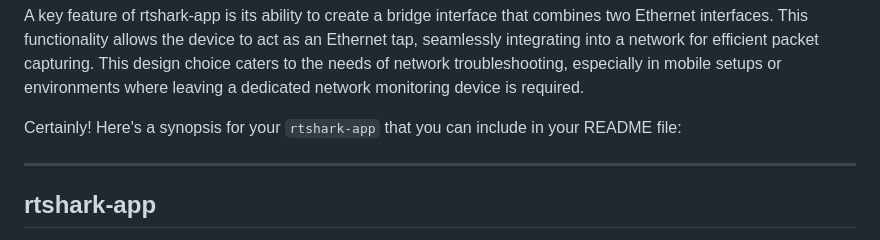
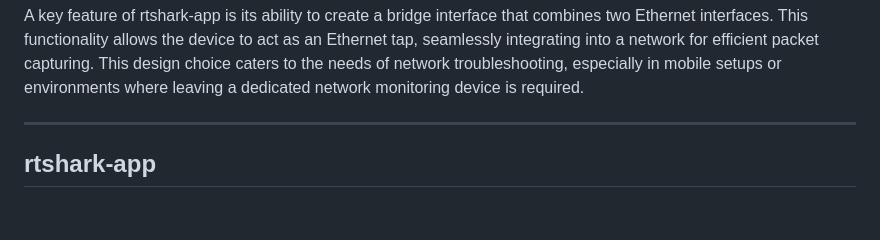
Before and after one commit to clutch2sft/rtshark-deployment, a Markdown page: README.md, the part around the change. Rendered like a GitHub page; blank space fills up the shorter version.

Commit message:
Update README.md
Signed-off-by: clutch2sft <148905f4@opayq.com>

```diff
--- a/README.md
+++ b/README.md
@@ -19,8 +19,6 @@ In contrast, `rtshark-app` is optimized for simplicity and efficiency. It's inte
 ---
 
 A key feature of rtshark-app is its ability to create a bridge interface that combines two Ethernet interfaces. This functionality allows the device to act as an Ethernet tap, seamlessly integrating into a network for efficient packet capturing. This design choice caters to the needs of network troubleshooting, especially in mobile setups or environments where leaving a dedicated network monitoring device is required.
-
-Certainly! Here's a synopsis for your `rtshark-app` that you can include in your README file:
 
 ---
 
```
